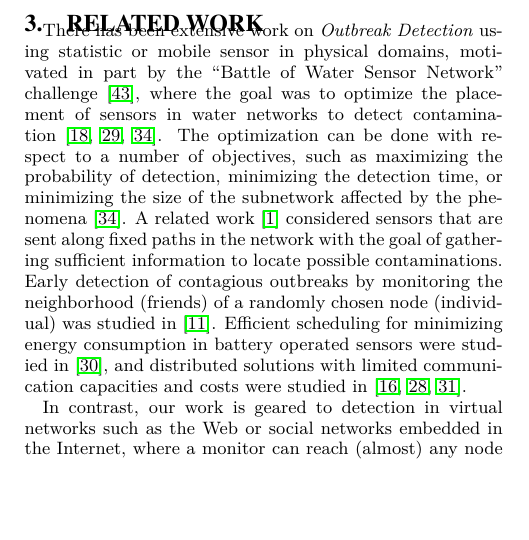
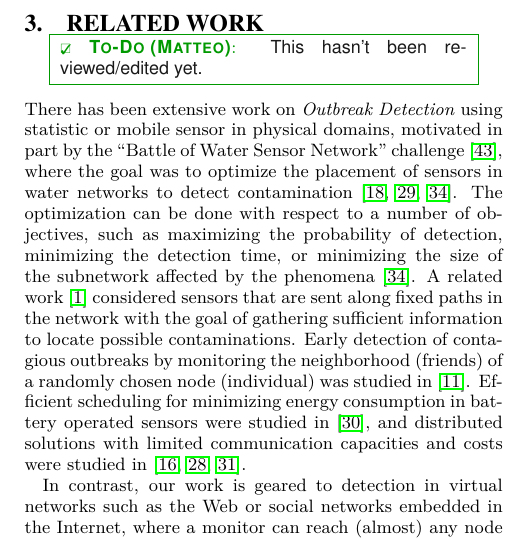
Before and after one commit to rionda/wiggins, a LaTeX paper (paper/wiggins.tex, which reads paper/tex/relatedwork.tex): part of one column of page 3 of 13, cut so that both start at the same text, the shorter picture padded with empty space. Compiled offline with pdfLaTeX.

Commit message:
Add \todo mentioning that this section must be  changed.

```diff
--- a/paper/tex/relatedwork.tex
+++ b/paper/tex/relatedwork.tex
@@ -1,4 +1,5 @@
 \section{Related Work}\label{sec:related_work}
+\todo[Matteo]{This hasn't been reviewed/edited yet.}
 There has been extensive work on  \emph{Outbreak Detection} using statistic or mobile sensor in physical domains, motivated in part by the ``Battle of Water Sensor Network'' challenge~\cite{BWSN2008}, where the goal was to optimize the placement of sensors in water networks to detect contamination~\cite{Leskovec2007,Krause2008,Hart2010}.
 The optimization can be done with respect to a number of objectives, such as maximizing the probability of detection, minimizing the detection time, or minimizing the size of the subnetwork affected by the phenomena~\cite{Leskovec2007}. A related work~\cite{AgumbeSuresh2012} considered  sensors that are sent along fixed paths in the network with the goal of gathering sufficient information to locate possible contaminations. Early detection of contagious outbreaks
 by monitoring the neighborhood (friends) of a randomly chosen node (individual) was studied in~\cite{Christakis2010}. Efficient scheduling for minimizing energy consumption in battery operated sensors were studied in~\cite{Krause2009}, and distributed solutions with limited communication capacities and costs were studied in~\cite{Krause2011Kleinberg,Golovin2010,Krause2011}.
```
